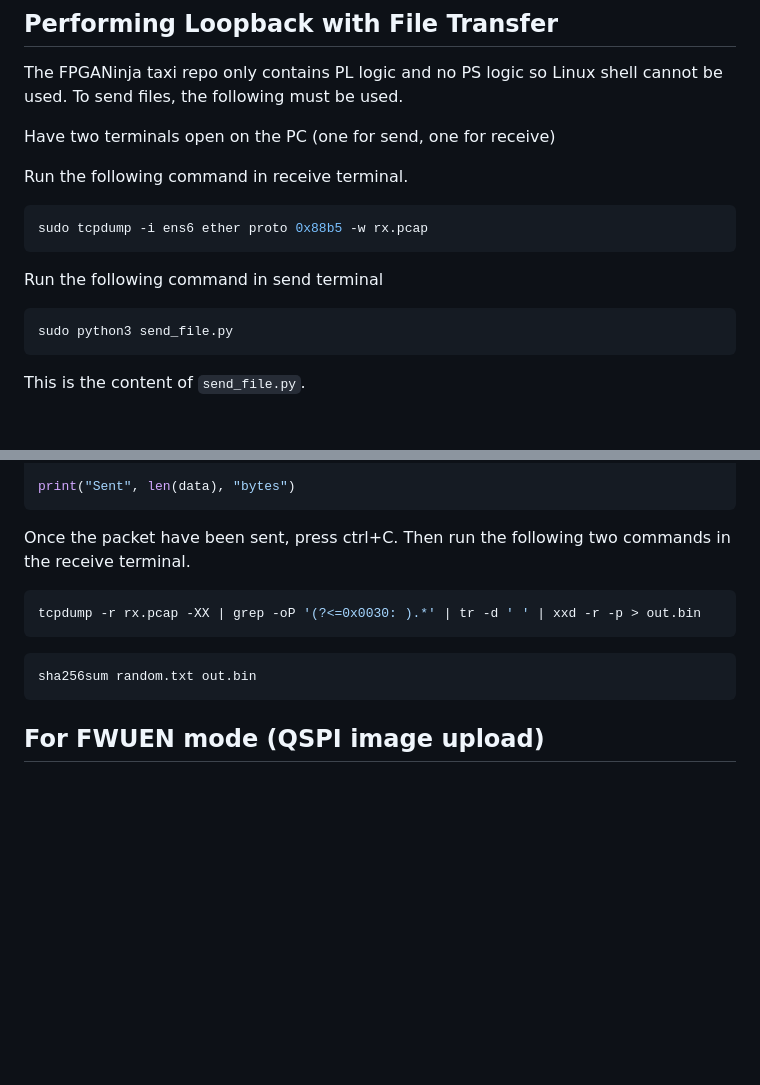
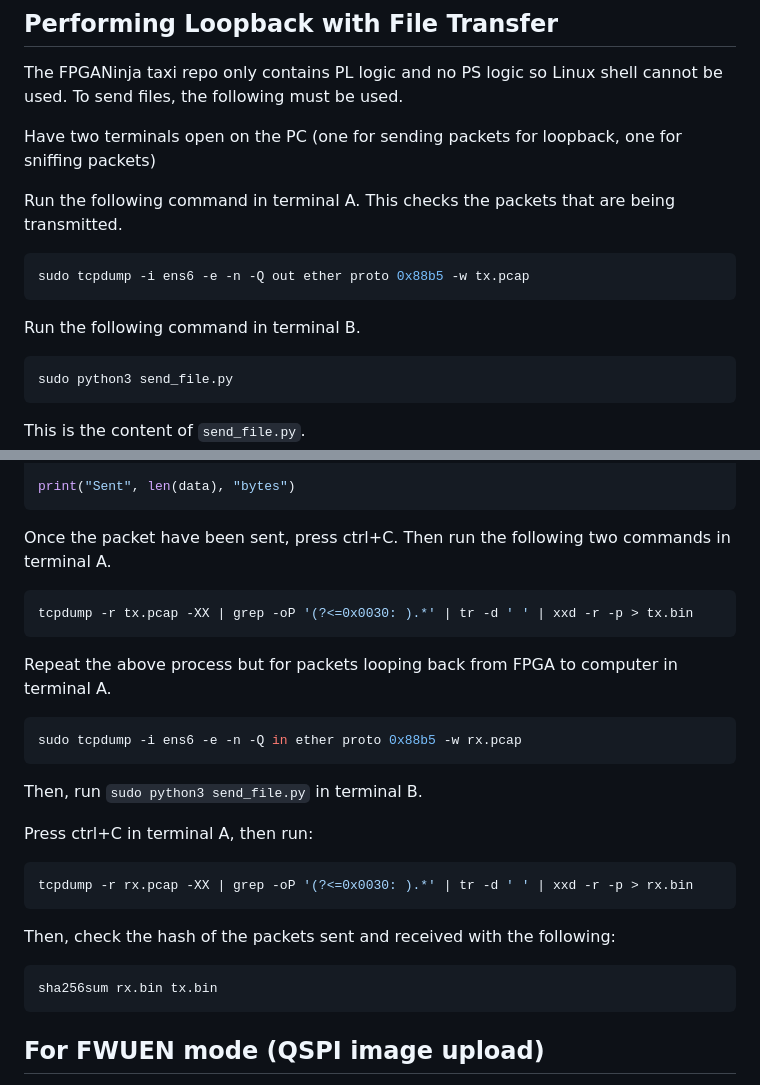
Before and after one commit to shreosidebnath/ClockDomainCrew, a Markdown page: SCAPYINFO.md, 2 parts joined by grey strips. Drawn GitHub-style; blank space fills up the shorter version.

Commit message:
updated documentation for file transfer (includes both rx and tx frames)

````diff
--- a/SCAPYINFO.md
+++ b/SCAPYINFO.md
@@ -99,14 +99,14 @@ scp "file directory" ubuntu@192.168.10.10:/home/ubuntu/
 ## Performing Loopback with File Transfer
 The FPGANinja taxi repo only contains PL logic and no PS logic so Linux shell cannot be used. To send files, the following must be used.
 
-Have two terminals open on the PC (one for send, one for receive)
+Have two terminals open on the PC (one for sending packets for loopback, one for sniffing packets)
 
-Run the following command in receive terminal.
+Run the following command in terminal A. This checks the packets that are being transmitted.
 ```bash
-sudo tcpdump -i ens6 ether proto 0x88b5 -w rx.pcap
+sudo tcpdump -i ens6 -e -n -Q out ether proto 0x88b5 -w tx.pcap
 ```
 
-Run the following command in send terminal
+Run the following command in terminal B.
 ```bash
 sudo python3 send_file.py
 ```
@@ -133,14 +133,30 @@ for i in range(0, len(data), chunk_size):
 print("Sent", len(data), "bytes")
 ```
 Once the packet have been sent, press ctrl+C.
-Then run the following two commands in the receive terminal.
+Then run the following two commands in terminal A.
 ```bash
-tcpdump -r rx.pcap -XX | grep -oP '(?<=0x0030: ).*' | tr -d ' ' | xxd -r -p > out.bin
+tcpdump -r tx.pcap -XX | grep -oP '(?<=0x0030: ).*' | tr -d ' ' | xxd -r -p > tx.bin
 ```
 
+
+Repeat the above process but for packets looping back from FPGA to computer in terminal A.
 ```bash
-sha256sum random.txt out.bin
+sudo tcpdump -i ens6 -e -n -Q in ether proto 0x88b5 -w rx.pcap
 ```
+
+Then, run `sudo python3 send_file.py` in terminal B.
+
+Press ctrl+C in terminal A, then run:
+```bash
+tcpdump -r rx.pcap -XX | grep -oP '(?<=0x0030: ).*' | tr -d ' ' | xxd -r -p > rx.bin
+```
+
+Then, check the hash of the packets sent and received with the following:
+
+```bash
+sha256sum rx.bin tx.bin
+```
+
 ## For FWUEN mode (QSPI image upload)
 You must configure the IP address of the ethernet port connected to the FPGA board.
 ```bash
````
